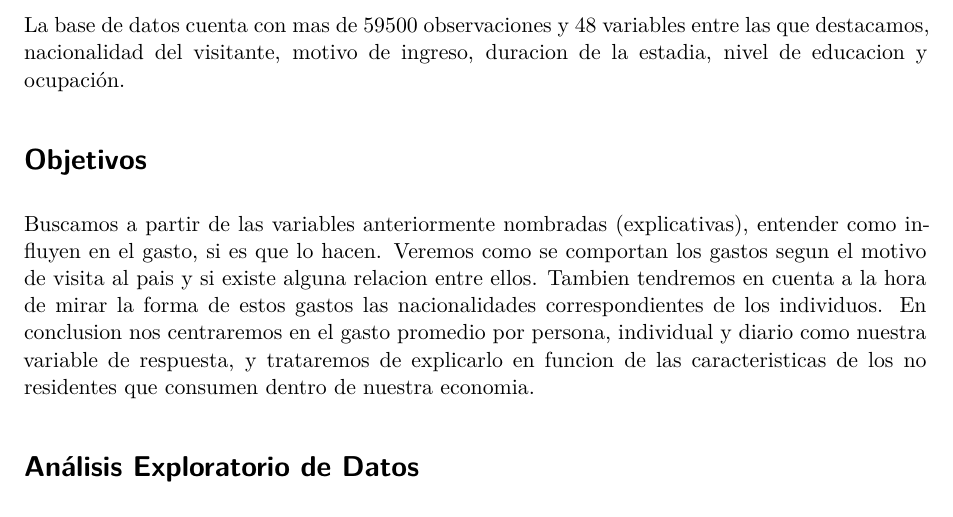
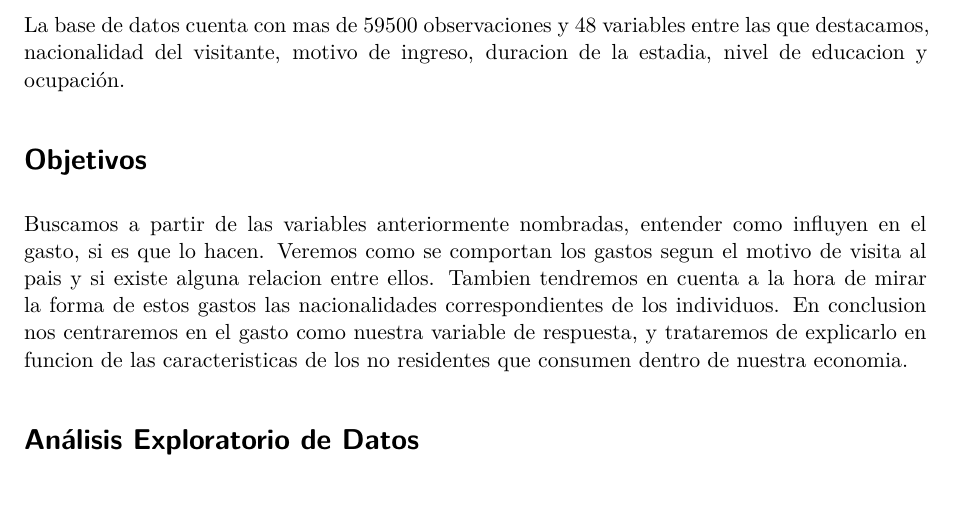
Before and after one commit to solastengo0/Proyecto, a Quarto document (Reporte/Reporte.qmd): part of page 1 of 2, cut so that both start at the same text. Rendered offline with R 4.5, knitr and Pandoc in place of Quarto, then LaTeX, with nearby package versions; some code elsewhere in the file could not run offline.

Commit message:
comentarios de mauro

````diff
--- a/Reporte/Reporte.qmd
+++ b/Reporte/Reporte.qmd
@@ -26,9 +27,9 @@ La base de datos cuenta con mas de 59500 observaciones y 48 variables entre las
 
 # Objetivos
 
-Buscamos a partir de las variables anteriormente nombradas (explicativas), entender como influyen en el gasto, si es que lo hacen.
+Buscamos a partir de las variables anteriormente nombradas, entender como influyen en el gasto, si es que lo hacen.
 Veremos como se comportan los gastos segun el motivo de visita al pais y si existe alguna relacion entre ellos. Tambien tendremos en cuenta a la hora de mirar la forma de estos gastos las nacionalidades correspondientes de los individuos.
-En conclusion nos centraremos en el gasto promedio por persona, individual y diario como nuestra variable de respuesta, y trataremos de explicarlo en funcion de las caracteristicas de los no residentes que consumen dentro de nuestra economia.
+En conclusion nos centraremos en el gasto como nuestra variable de respuesta, y trataremos de explicarlo en funcion de las caracteristicas de los no residentes que consumen dentro de nuestra economia.
 
 
 ```{r}
````
Also changed, not shown: Reporte/Reporte.qmd (5 more changed lines).
